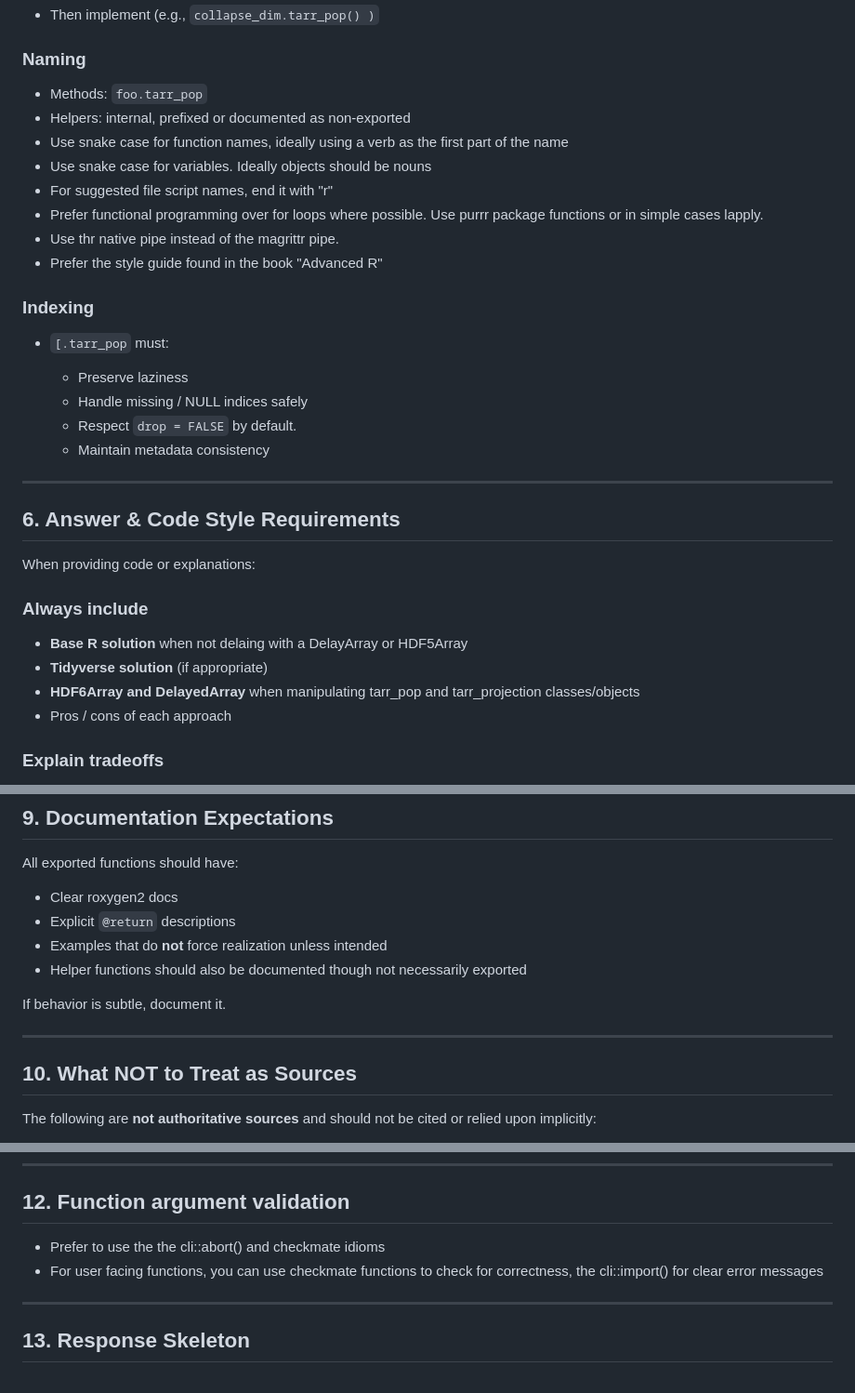
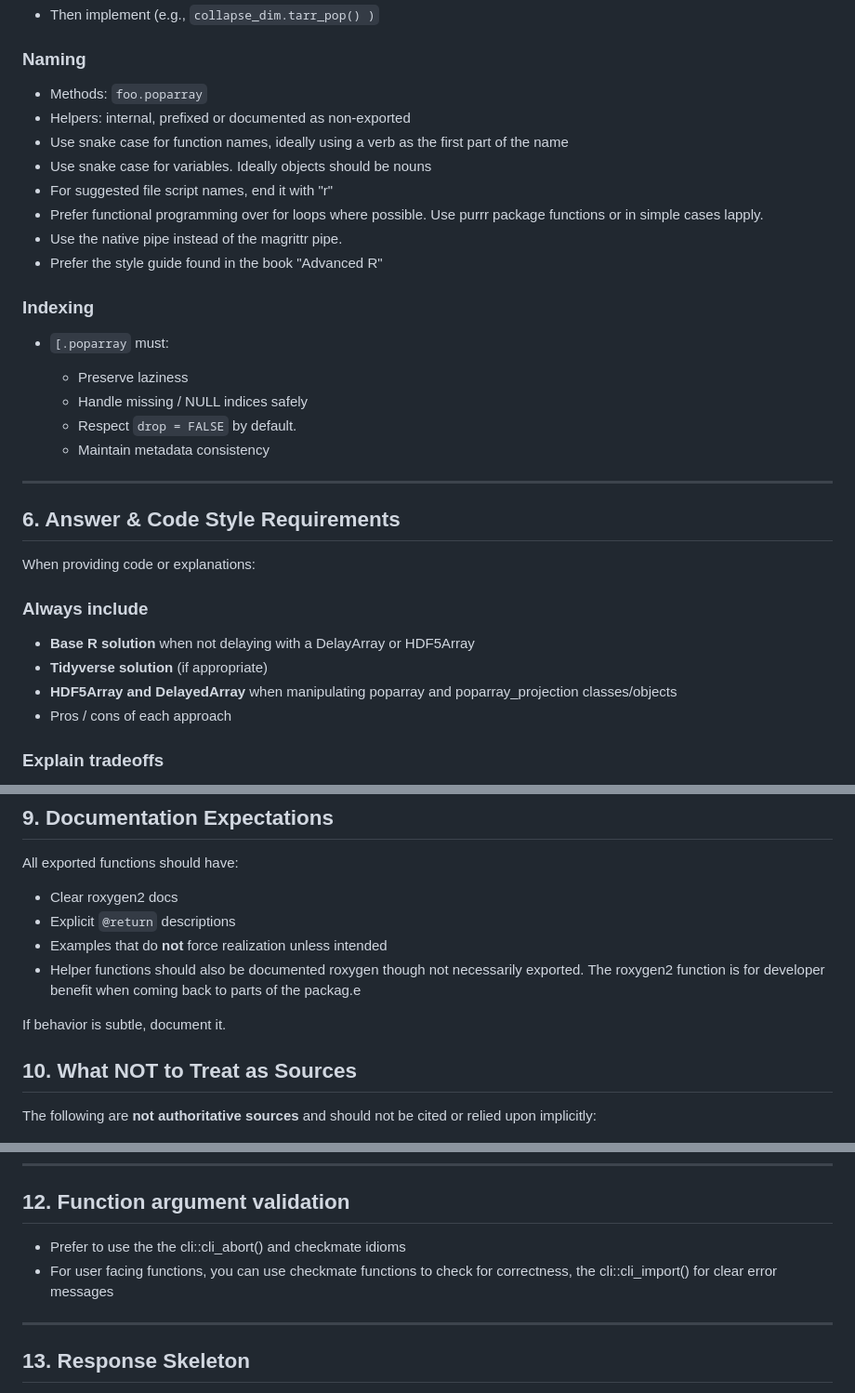
Before and after one commit to RussJones007/tarr.pop, a Markdown page: AI_GUIDELINES.md, 3 parts joined by grey strips. Shown at 93% size. Drawn GitHub-style.

Commit message:
Updated explanation documents to current design.

```diff
--- a/AI_GUIDELINES.md
+++ b/AI_GUIDELINES.md
@@ -102,18 +100,18 @@ Functions must:
 
 ### Naming
 
--   Methods: `foo.tarr_pop`
+-   Methods: `foo.poparray`
 -   Helpers: internal, prefixed or documented as non-exported
 -   Use snake case for function names, ideally using a verb as the first part of the name
--   Use snake case for variables.  Ideally objects should be nouns
+-   Use snake case for variables. Ideally objects should be nouns
 -   For suggested file script names, end it with "r"
-- Prefer functional programming over for loops where possible.  Use purrr package functions or in simple cases lapply.
-- Use thr native pipe instead of the magrittr pipe.
-- Prefer the style guide found in the book "Advanced R"
+-   Prefer functional programming over for loops where possible. Use purrr package functions or in simple cases lapply.
+-   Use the native pipe instead of the magrittr pipe.
+-   Prefer the style guide found in the book "Advanced R"
 
 ### Indexing
 
--   `[.tarr_pop` must:
+-   `[.poparray` must:
 
     -   Preserve laziness
     -   Handle missing / NULL indices safely
@@ -128,9 +126,9 @@ When providing code or explanations:
 
 ### Always include
 
--   **Base R solution** when not delaing with a DelayArray or HDF5Array
+-   **Base R solution** when not delaying with a DelayArray or HDF5Array
 -   **Tidyverse solution** (if appropriate)
--   **HDF6Array and DelayedArray** when manipulating tarr_pop and tarr_projection classes/objects
+-   **HDF5Array and DelayedArray** when manipulating poparray and poparray_projection classes/objects
 -   Pros / cons of each approach
 
 ### Explain tradeoffs
@@ -184,11 +182,9 @@ All exported functions should have:
 -   Clear roxygen2 docs
 -   Explicit `@return` descriptions
 -   Examples that do **not** force realization unless intended
--   Helper functions should also be documented though not necessarily exported
+-   Helper functions should also be documented roxygen though not necessarily exported. The roxygen2 function is for developer benefit when coming back to parts of the packag.e
 
 If behavior is subtle, document it.
-
-------------------------------------------------------------------------
 
 ## 10. What NOT to Treat as Sources
 
@@ -214,8 +210,8 @@ This is a **production epidemiology package**, not a demo.
 
 ## 12. Function argument validation
 
--   Prefer to use the the cli::abort() and checkmate idioms
--   For user facing functions, you can use checkmate functions to check for correctness, the cli::import() for clear error messages
+-   Prefer to use the the cli::cli_abort() and checkmate idioms
+-   For user facing functions, you can use checkmate functions to check for correctness, the cli::cli_import() for clear error messages
 
 ------------------------------------------------------------------------
 
```
Also changed, not shown: other parts of AI_GUIDELINES.md (+1 -3 lines), POPARRAY_CLASS.md (+8 -10 lines), README.md (+1 -1 lines).
